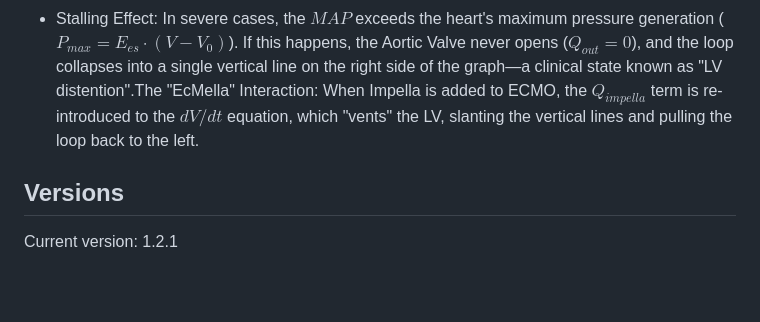
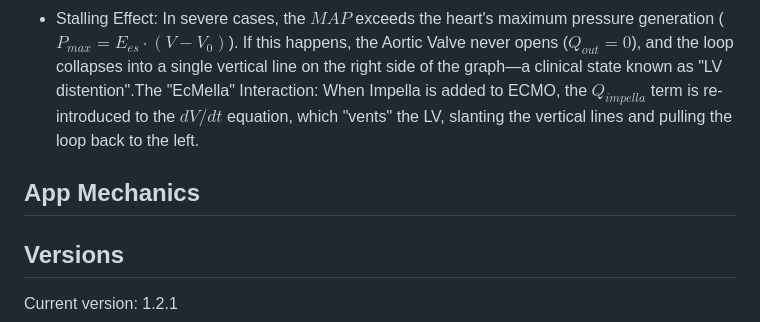
Before and after one commit to nickmmark/pressure-volume-loops, a Markdown page: README.md, the part around the change. GitHub-like rendering; blank space fills up the shorter version.

```diff
--- a/README.md
+++ b/README.md
@@ -114,6 +114,9 @@ VA-ECMO is modeled as a retrograde flow system that increases the total afterloa
 * The loop shifts to the right and becomes "taller".
 * Stalling Effect: In severe cases, the $MAP$ exceeds the heart's maximum pressure generation ($P_{max} = E_{es} \cdot (V - V_0)$). If this happens, the Aortic Valve never opens ($Q_{out} = 0$), and the loop collapses into a single vertical line on the right side of the graph—a clinical state known as "LV distention".The "EcMella" Interaction: When Impella is added to ECMO, the $Q_{impella}$ term is re-introduced to the $dV/dt$ equation, which "vents" the LV, slanting the vertical lines and pulling the loop back to the left.
 
+## App Mechanics
+
+
 ## Versions
 Current version: 1.2.1
 
```
